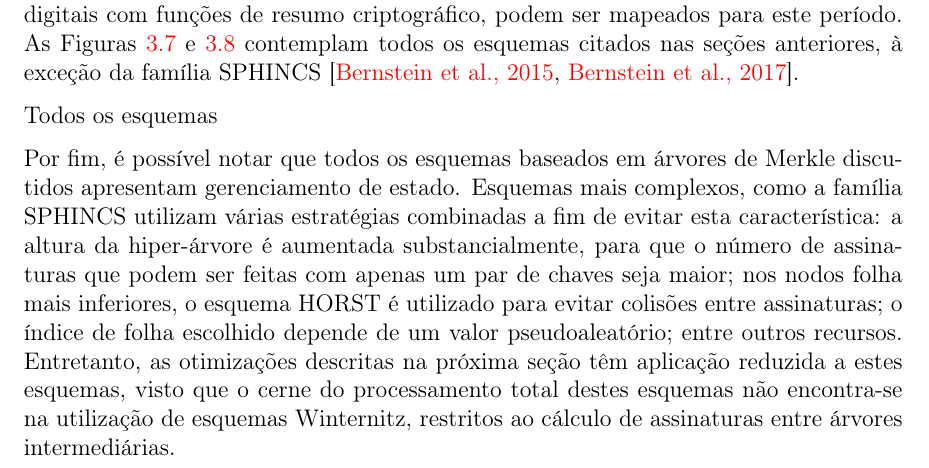
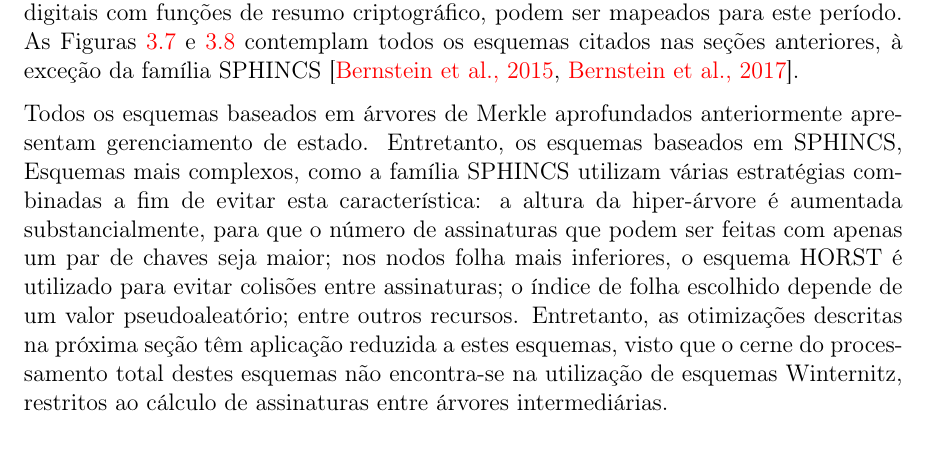
Before and after one commit to zambonin/bsc, a LaTeX document (bsc.tex): part of page 33 of 39, cut so that both start at the same text. Compiled offline with pdfLaTeX.

Commit message:
sharelatex: update bsc.tex from r31707 to r31721

```diff
--- a/bsc.tex
+++ b/bsc.tex
@@ -1614,9 +1614,9 @@ Vários esquemas foram citados ao longo das seções anteriores, provendo uma co
 
 Entretanto, as últimas duas décadas de pesquisa culminaram em ideias utilizadas por esquemas considerados como o estado da arte. Os conceitos de esquemas de poucas assinaturas, redução de requisitos de segurança para resistência à segunda pré-imagem, hiper-árvores e resistência a ataques multi-usuário, todos no contexto de assinaturas digitais com funções de resumo criptográfico, podem ser mapeados para este período. As Figuras~\ref{fig:10} e~\ref{fig:11} contemplam todos os esquemas citados nas seções anteriores, à exceção da família SPHINCS~\cite{Bernstein2015,sphincsplus}.
 
-Todos os esquemas
-
-Por fim, é possível notar que todos os esquemas baseados em árvores de Merkle discutidos apresentam gerenciamento de estado. Esquemas mais complexos, como a família SPHINCS utilizam várias estratégias combinadas a fim de evitar esta característica: a altura da hiper-árvore é aumentada substancialmente, para que o número de assinaturas que podem ser feitas com apenas um par de chaves seja maior; nos nodos folha mais inferiores, o esquema HORST é utilizado para evitar colisões entre assinaturas; o índice de folha escolhido depende de um valor pseudoaleatório; entre outros recursos. Entretanto, as otimizações descritas na próxima seção têm aplicação reduzida a estes esquemas, visto que o cerne do processamento total destes esquemas não encontra-se na utilização de esquemas Winternitz, restritos ao cálculo de assinaturas entre árvores intermediárias.
+Todos os esquemas baseados em árvores de Merkle aprofundados anteriormente apresentam gerenciamento de estado. Entretanto, os esquemas baseados em SPHINCS,
+\
+Esquemas mais complexos, como a família SPHINCS utilizam várias estratégias combinadas a fim de evitar esta característica: a altura da hiper-árvore é aumentada substancialmente, para que o número de assinaturas que podem ser feitas com apenas um par de chaves seja maior; nos nodos folha mais inferiores, o esquema HORST é utilizado para evitar colisões entre assinaturas; o índice de folha escolhido depende de um valor pseudoaleatório; entre outros recursos. Entretanto, as otimizações descritas na próxima seção têm aplicação reduzida a estes esquemas, visto que o cerne do processamento total destes esquemas não encontra-se na utilização de esquemas Winternitz, restritos ao cálculo de assinaturas entre árvores intermediárias.
 
 \chapter{Otimização do esquema Winternitz}
 
```
